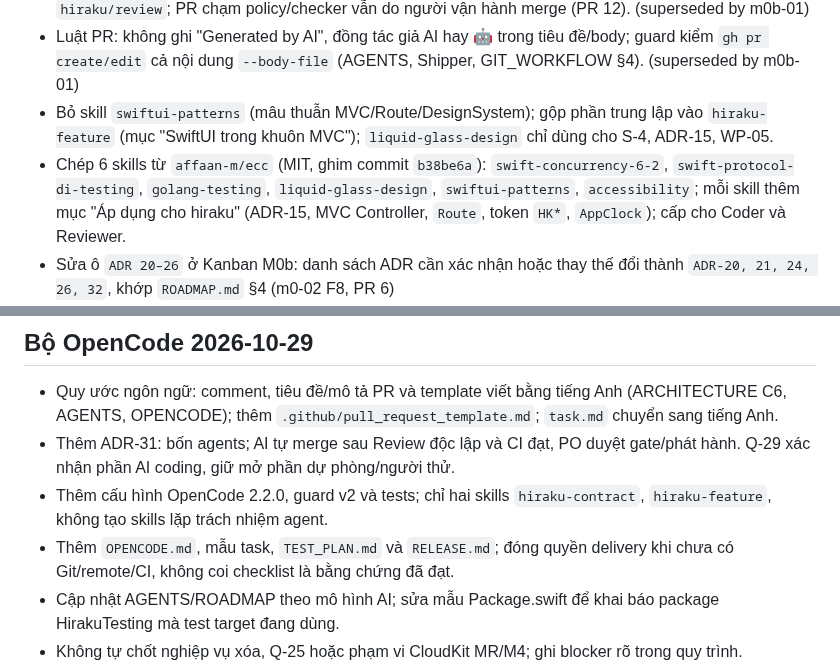
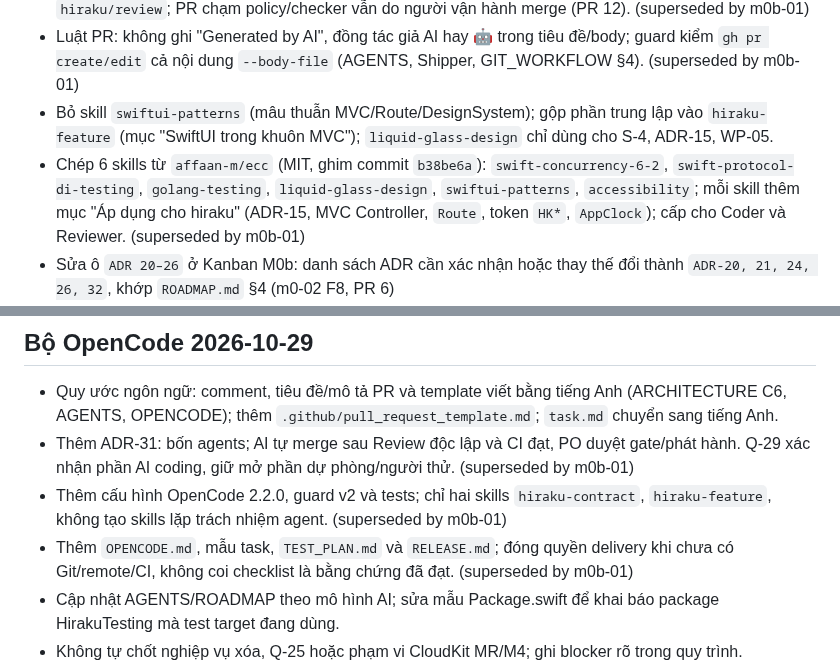
Before and after one commit to nihmtaho/hiraku-native, a Markdown page: CHANGELOG.md, 2 parts joined by grey strips. GitHub-like rendering.

Commit message:
docs: mark agent CHANGELOG entries superseded; fix RELEASE role

```diff
--- a/CHANGELOG.md
+++ b/CHANGELOG.md
@@ -26,7 +26,7 @@ Nhóm: Thêm · Đổi · Sửa · Xóa · Tài liệu · Bảo mật. Mỗi dò
 - Delivery tự động (ADR-33): Reviewer ghi status `hiraku/review` theo SHA và Shipper bật auto-merge squash qua `.agents/hiraku/delivery.mjs`, workflow CI `ci` (Linux), ruleset `develop` bắt buộc `ci` + `hiraku/review`; PR chạm policy/checker vẫn do người vận hành merge (PR 12). (superseded by m0b-01)
 - Luật PR: không ghi "Generated by AI", đồng tác giả AI hay 🤖 trong tiêu đề/body; guard kiểm `gh pr create/edit` cả nội dung `--body-file` (AGENTS, Shipper, GIT_WORKFLOW §4). (superseded by m0b-01)
 - Bỏ skill `swiftui-patterns` (mâu thuẫn MVC/Route/DesignSystem); gộp phần trung lập vào `hiraku-feature` (mục "SwiftUI trong khuôn MVC"); `liquid-glass-design` chỉ dùng cho S-4, ADR-15, WP-05.
-- Chép 6 skills từ `affaan-m/ecc` (MIT, ghim commit `b38be6a`): `swift-concurrency-6-2`, `swift-protocol-di-testing`, `golang-testing`, `liquid-glass-design`, `swiftui-patterns`, `accessibility`; mỗi skill thêm mục "Áp dụng cho hiraku" (ADR-15, MVC Controller, `Route`, token `HK*`, `AppClock`); cấp cho Coder và Reviewer.
+- Chép 6 skills từ `affaan-m/ecc` (MIT, ghim commit `b38be6a`): `swift-concurrency-6-2`, `swift-protocol-di-testing`, `golang-testing`, `liquid-glass-design`, `swiftui-patterns`, `accessibility`; mỗi skill thêm mục "Áp dụng cho hiraku" (ADR-15, MVC Controller, `Route`, token `HK*`, `AppClock`); cấp cho Coder và Reviewer. (superseded by m0b-01)
 - Sửa ô `ADR 20–26` ở Kanban M0b: danh sách ADR cần xác nhận hoặc thay thế đổi thành `ADR-20, 21, 24, 26, 32`, khớp `ROADMAP.md` §4 (m0-02 F8, PR 6)
 - Thêm ba skills: `hiraku-wp-status` (script cập nhật và `--check` ROADMAP §11 + Kanban, nhắc dòng CHANGELOG), `hiraku-spike-report` (khuôn báo cáo spike M0, mức xác minh), `hiraku-task` (script tra WP/phụ thuộc/Q/gate, tạo task record); sửa ADR-31 theo yêu cầu PO; gỡ chữ "OpenCode" khỏi ô `AGENTS.md` ở ROADMAP §11.
 - Agents giảm chi phí: ghim model rẻ cho `explore`, `plan`, Shipper trong cả ba công cụ (`.agents/hiraku/models.json`); Lead tự làm việc nhỏ, Reviewer luôn là subagent riêng, quy trình lặp lại viết thành skill; rút gọn `AGENTS.md`. (superseded by m0b-01)
@@ -43,9 +43,9 @@ Nhóm: Thêm · Đổi · Sửa · Xóa · Tài liệu · Bảo mật. Mỗi dò
 ## Bộ OpenCode 2026-10-29
 
 - Quy ước ngôn ngữ: comment, tiêu đề/mô tả PR và template viết bằng tiếng Anh (ARCHITECTURE C6, AGENTS, OPENCODE); thêm `.github/pull_request_template.md`; `task.md` chuyển sang tiếng Anh.
-- Thêm ADR-31: bốn agents; AI tự merge sau Review độc lập và CI đạt, PO duyệt gate/phát hành. Q-29 xác nhận phần AI coding, giữ mở phần dự phòng/người thử.
-- Thêm cấu hình OpenCode 2.2.0, guard v2 và tests; chỉ hai skills `hiraku-contract`, `hiraku-feature`, không tạo skills lặp trách nhiệm agent.
-- Thêm `OPENCODE.md`, mẫu task, `TEST_PLAN.md` và `RELEASE.md`; đóng quyền delivery khi chưa có Git/remote/CI, không coi checklist là bằng chứng đã đạt.
+- Thêm ADR-31: bốn agents; AI tự merge sau Review độc lập và CI đạt, PO duyệt gate/phát hành. Q-29 xác nhận phần AI coding, giữ mở phần dự phòng/người thử. (superseded by m0b-01)
+- Thêm cấu hình OpenCode 2.2.0, guard v2 và tests; chỉ hai skills `hiraku-contract`, `hiraku-feature`, không tạo skills lặp trách nhiệm agent. (superseded by m0b-01)
+- Thêm `OPENCODE.md`, mẫu task, `TEST_PLAN.md` và `RELEASE.md`; đóng quyền delivery khi chưa có Git/remote/CI, không coi checklist là bằng chứng đã đạt. (superseded by m0b-01)
 - Cập nhật AGENTS/ROADMAP theo mô hình AI; sửa mẫu Package.swift để khai báo package HirakuTesting mà test target đang dùng.
 - Không tự chốt nghiệp vụ xóa, Q-25 hoặc phạm vi CloudKit MR/M4; ghi blocker rõ trong quy trình.
 - Duyệt chrome kính ADR-15 từ ảnh simulator S-4 (iPhone 18 Pro và iPad Pro 13-inch dọc, SDK 27.2): đề xuất (a) Đạt, (b) Đạt (round 2 đặt tint Ember `#FF4D2E` trên `TabView` màn debug, tab đang chọn đọc rõ), (c) Đạt; PO 2026-11-01 miễn ảnh iPad ngang và tab Deck iPhone (join đợt kiểm thiết bị); macOS và thiết bị thật giữ chưa xác minh — chờ PO duyệt (ADR-15, PR 20).
```
Also changed, not shown: docs/process/RELEASE.md (+1 -1 lines).
